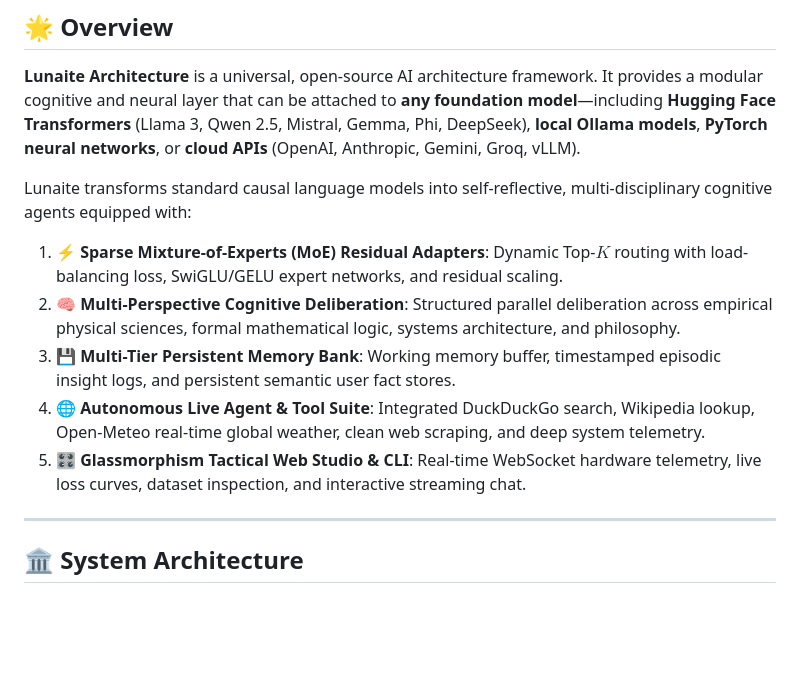
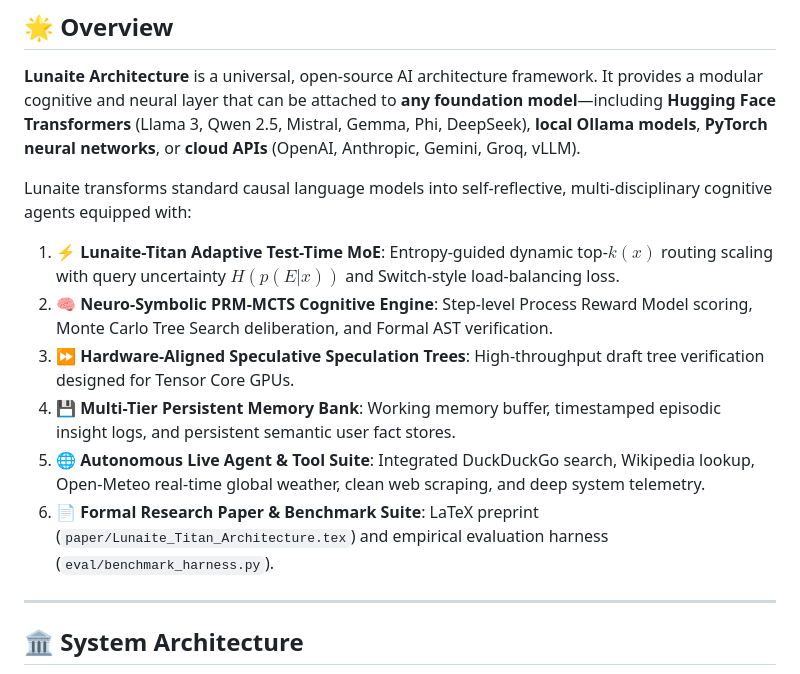
Before and after one commit to hallow-mk3/Lunaite, a Markdown page: README.md, the part around the change. GitHub-like rendering; blank space fills up the shorter version.

Commit message:
docs(readme): add Lunaite-Titan breakthroughs, research paper, and evaluation harness

```diff
--- a/README.md
+++ b/README.md
@@ -27,11 +27,12 @@
 
 Lunaite transforms standard causal language models into self-reflective, multi-disciplinary cognitive agents equipped with:
 
-1. **⚡ Sparse Mixture-of-Experts (MoE) Residual Adapters**: Dynamic Top-$K$ routing with load-balancing loss, SwiGLU/GELU expert networks, and residual scaling.
-2. **🧠 Multi-Perspective Cognitive Deliberation**: Structured parallel deliberation across empirical physical sciences, formal mathematical logic, systems architecture, and philosophy.
-3. **💾 Multi-Tier Persistent Memory Bank**: Working memory buffer, timestamped episodic insight logs, and persistent semantic user fact stores.
-4. **🌐 Autonomous Live Agent & Tool Suite**: Integrated DuckDuckGo search, Wikipedia lookup, Open-Meteo real-time global weather, clean web scraping, and deep system telemetry.
-5. **🎛️ Glassmorphism Tactical Web Studio & CLI**: Real-time WebSocket hardware telemetry, live loss curves, dataset inspection, and interactive streaming chat.
+1. **⚡ Lunaite-Titan Adaptive Test-Time MoE**: Entropy-guided dynamic top-$k(x)$ routing scaling with query uncertainty $H(p(E|x))$ and Switch-style load-balancing loss.
+2. **🧠 Neuro-Symbolic PRM-MCTS Cognitive Engine**: Step-level Process Reward Model scoring, Monte Carlo Tree Search deliberation, and Formal AST verification.
+3. **⏩ Hardware-Aligned Speculative Speculation Trees**: High-throughput draft tree verification designed for Tensor Core GPUs.
+4. **💾 Multi-Tier Persistent Memory Bank**: Working memory buffer, timestamped episodic insight logs, and persistent semantic user fact stores.
+5. **🌐 Autonomous Live Agent & Tool Suite**: Integrated DuckDuckGo search, Wikipedia lookup, Open-Meteo real-time global weather, clean web scraping, and deep system telemetry.
+6. **📄 Formal Research Paper & Benchmark Suite**: LaTeX preprint (`paper/Lunaite_Titan_Architecture.tex`) and empirical evaluation harness (`eval/benchmark_harness.py`).
 
 ---
 
```
